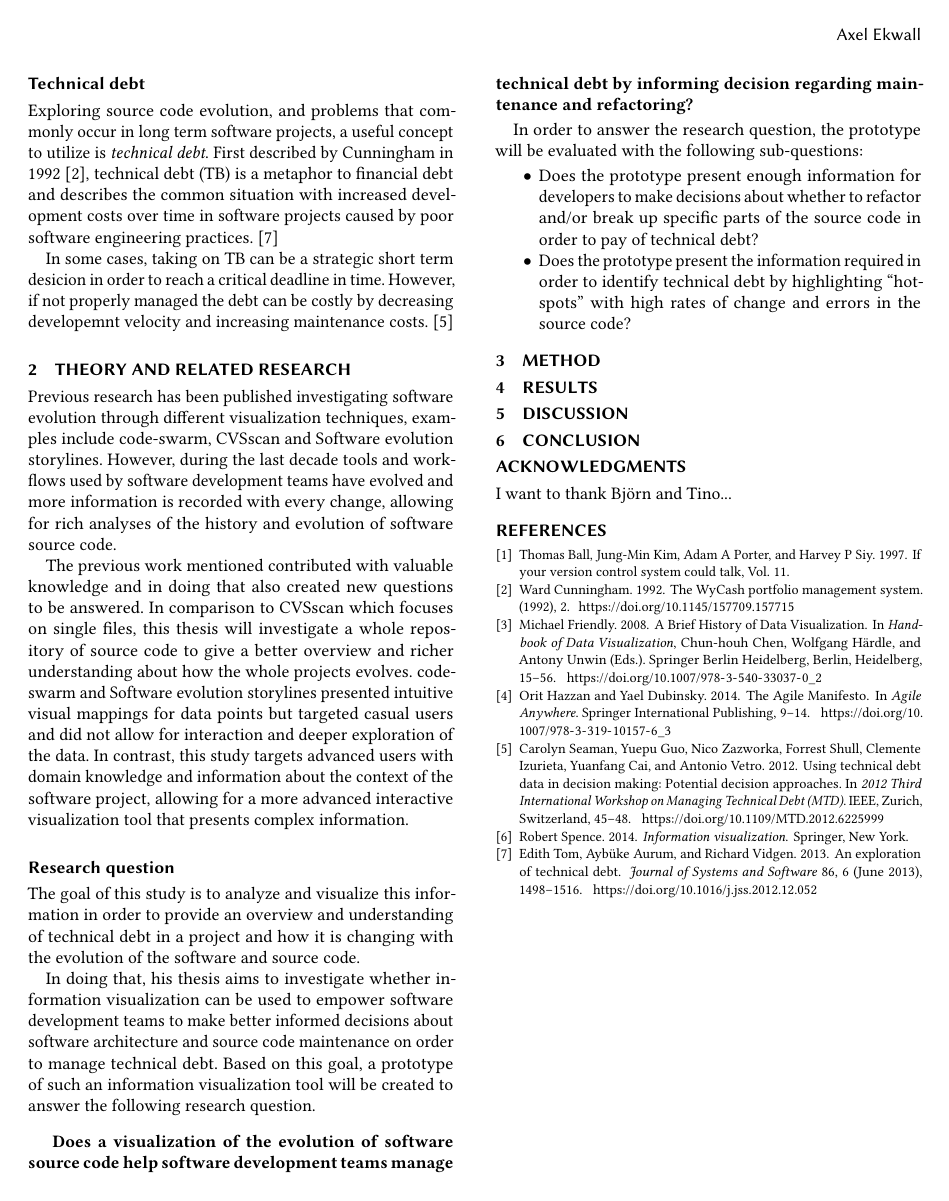
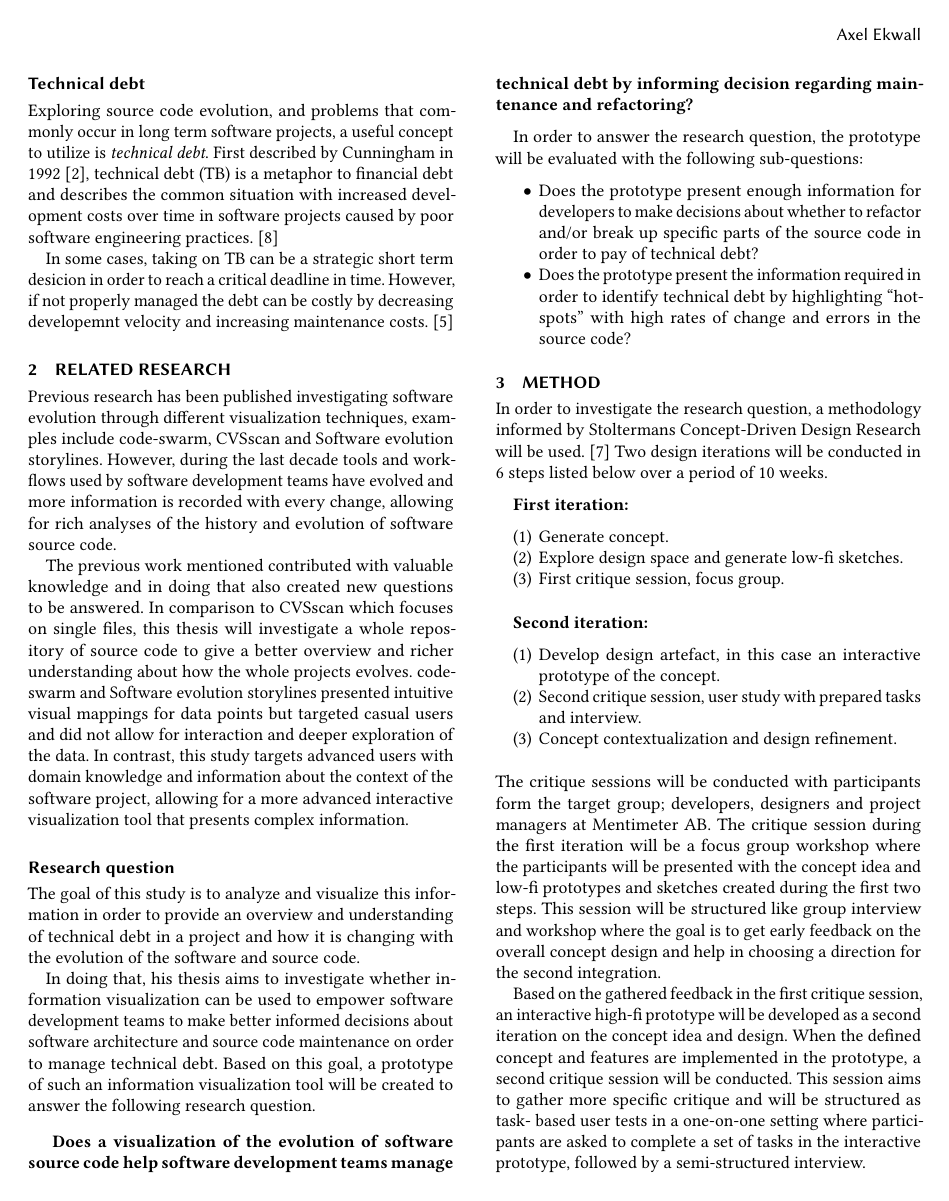
Before and after one commit to axelekwall/thesis, a LaTeX thesis (thesis.tex, which reads Sections/Method.tex, Sections/Research.tex): page 2 of 2 before the commit and page 2 of 3 after it. The pictures show the PDF file thesis.pdf that the author committed with the source.

Commit message:
add method section from spec

```diff
--- a/Sections/Method.tex
+++ b/Sections/Method.tex
@@ -2,3 +2,31 @@
 %% half page
 
 \section{Method}
+In order to investigate the research question, a methodology informed by Stoltermans Concept-Driven Design Research will be used. \cite{stolterman_concept-driven_2010}
+Two design iterations will be conducted in 6 steps listed below over a period of 10 weeks.
+
+\smallskip
+\textbf{First iteration:}
+\begin{enumerate}
+  \item Generate concept.
+  \item Explore design space and generate low-fi sketches.
+  \item First critique session, focus group.
+\end{enumerate}
+
+\smallskip
+\textbf{Second iteration:}
+\begin{enumerate}
+  \item Develop design artefact, in this case an interactive prototype of the concept.
+  \item Second critique session, user study with prepared tasks and interview.
+  \item Concept contextualization and design refinement.
+\end{enumerate}
+\smallskip
+The critique sessions will be conducted with participants form the target group; developers, designers and project managers at Mentimeter AB.
+The critique session during the first iteration will be a focus group workshop where the participants will be presented with the concept idea and low-fi prototypes and sketches created during the first two steps.
+This session will be structured like group interview and workshop where the goal is to get early feedback on the overall concept design and help in choosing a direction for the second integration.
+
+Based on the gathered feedback in the first critique session, an interactive high-fi prototype will be developed as a second iteration on the concept idea and design.
+When the defined concept and features are implemented in the prototype, a second critique session will be conducted.
+This session aims to gather more specific critique and will be structured as task- based user tests in a one-on-one setting where participants are asked to complete a set of tasks in the interactive prototype, followed by a semi-structured interview.
+
+The data collected during the user tests will include both qualitative data gathered during the interviews and quantitative data from screen recordings in the form of time measurements from tasks and possibly quantitative results from structured parts of the interview.
--- a/Sections/Research.tex
+++ b/Sections/Research.tex
@@ -1,7 +1,7 @@
 
 %% 1-2 pages
 
-\section{Theory and related research}
+\section{Related research}
 Previous research has been published investigating software evolution through different visualization techniques, examples include code-swarm, CVSscan and Software evolution storylines. However, during the last decade tools and workflows used by software development teams have evolved and more information is recorded with every change, allowing for rich analyses of the history and evolution of software source code.
 
 The previous work mentioned contributed with valuable knowledge and in doing that also created new questions to be answered. In comparison to CVSscan which focuses on single files, this thesis will investigate a whole repository of source code to give a better overview and richer understanding about how the whole projects evolves. code-swarm and Software evolution storylines presented intuitive visual mappings for data points but targeted casual users and did not allow for interaction and deeper exploration of the data. In contrast, this study targets advanced users with domain knowledge and information about the context of the software project, allowing for a more advanced interactive visualization tool that presents complex information.
```
Also changed, not shown: thesisRefs.bib (+17 -0 lines), thesis.pdf, 1 other file.
